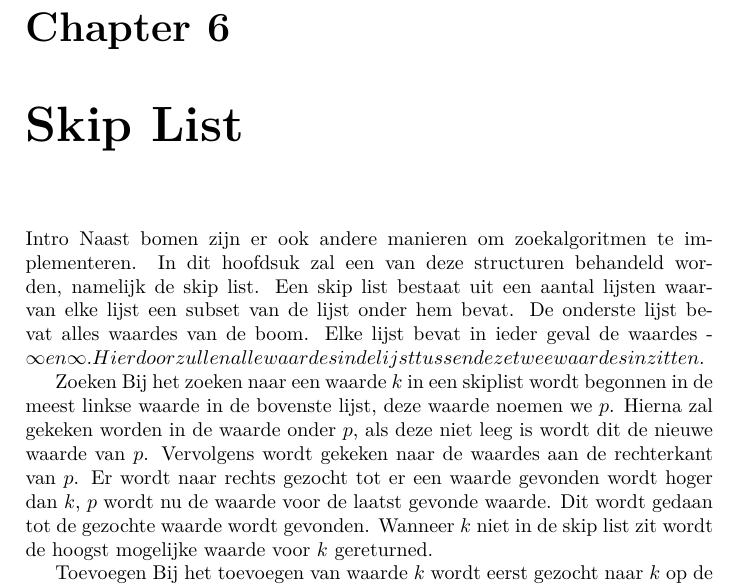
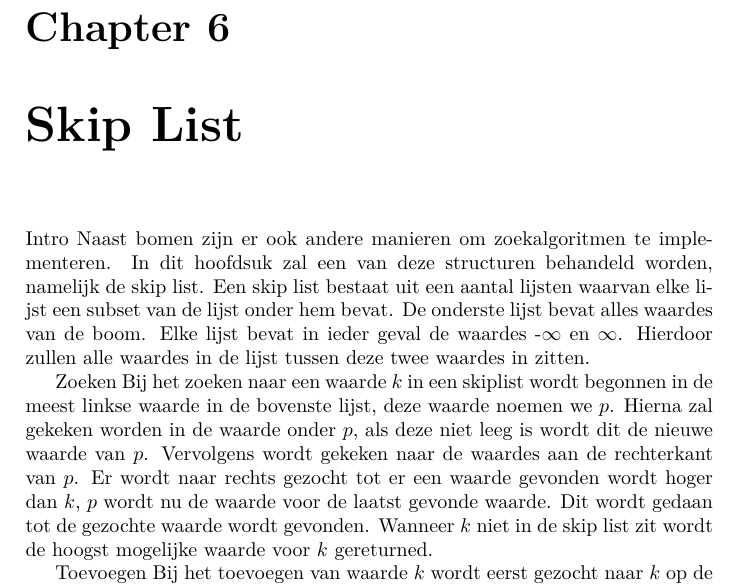
Before and after one commit to jvandertil/RUG-GAD-Practicum_1, a LaTeX document (verslag/GAD_practicum1/GAD_practicum1.tex, which reads verslag/GAD_practicum1/chap6/chap6.tex): part of page 8 of 10, cut so that both start at the same text. Compiled offline with pdfLaTeX.

```diff
--- a/verslag/GAD_practicum1/chap6/chap6.tex
+++ b/verslag/GAD_practicum1/chap6/chap6.tex
@@ -3,7 +3,7 @@
 \label{sec:Hoofdstuk 6}
 
 Intro
-Naast bomen zijn er ook andere manieren om zoekalgoritmen te implementeren. In dit hoofdsuk zal een van deze structuren behandeld worden, namelijk de skip list. Een skip list bestaat uit een aantal lijsten waarvan elke lijst een subset van de lijst onder hem bevat. De onderste lijst bevat alles waardes van de boom. Elke lijst bevat in ieder geval de waardes -\infty en \infty. Hierdoor zullen alle waardes in de lijst tussen deze twee waardes in zitten.
+Naast bomen zijn er ook andere manieren om zoekalgoritmen te implementeren. In dit hoofdsuk zal een van deze structuren behandeld worden, namelijk de skip list. Een skip list bestaat uit een aantal lijsten waarvan elke lijst een subset van de lijst onder hem bevat. De onderste lijst bevat alles waardes van de boom. Elke lijst bevat in ieder geval de waardes -$\infty$ en $\infty$. Hierdoor zullen alle waardes in de lijst tussen deze twee waardes in zitten.
 
 Zoeken
 Bij het zoeken naar een waarde $k$ in een skiplist wordt begonnen in de meest linkse waarde in de bovenste lijst, deze waarde noemen we $p$. Hierna zal gekeken worden in de waarde onder $p$, als deze niet leeg is wordt dit de nieuwe waarde van $p$. Vervolgens wordt gekeken naar de waardes aan de rechterkant van $p$. Er wordt naar rechts gezocht tot er een waarde gevonden wordt hoger dan $k$, $p$ wordt nu de waarde voor de laatst gevonde waarde. Dit wordt gedaan tot de gezochte waarde wordt gevonden. Wanneer $k$ niet in de skip list zit wordt de hoogst mogelijke waarde voor $k$ gereturned.
```
Also changed, not shown: 2 other files.
